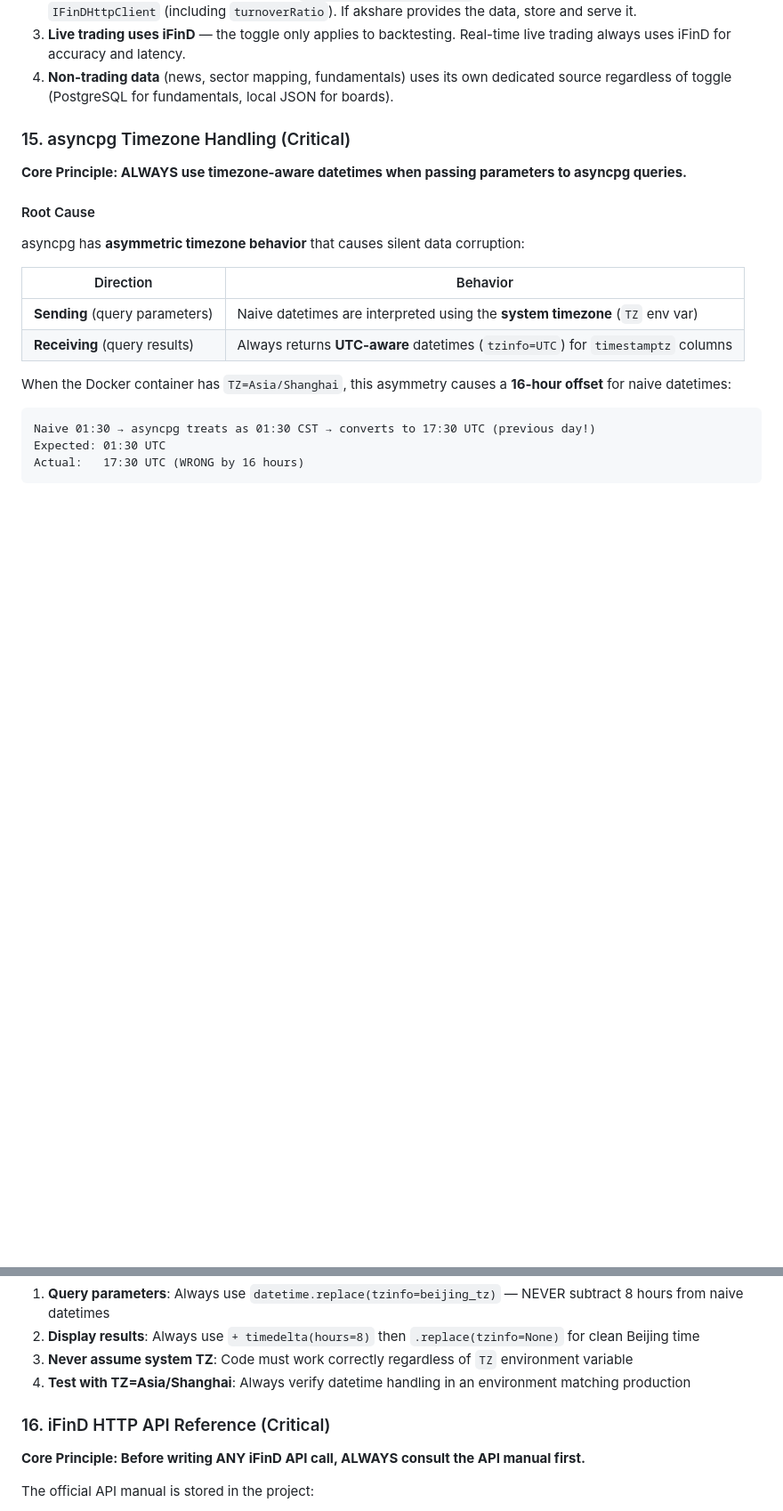
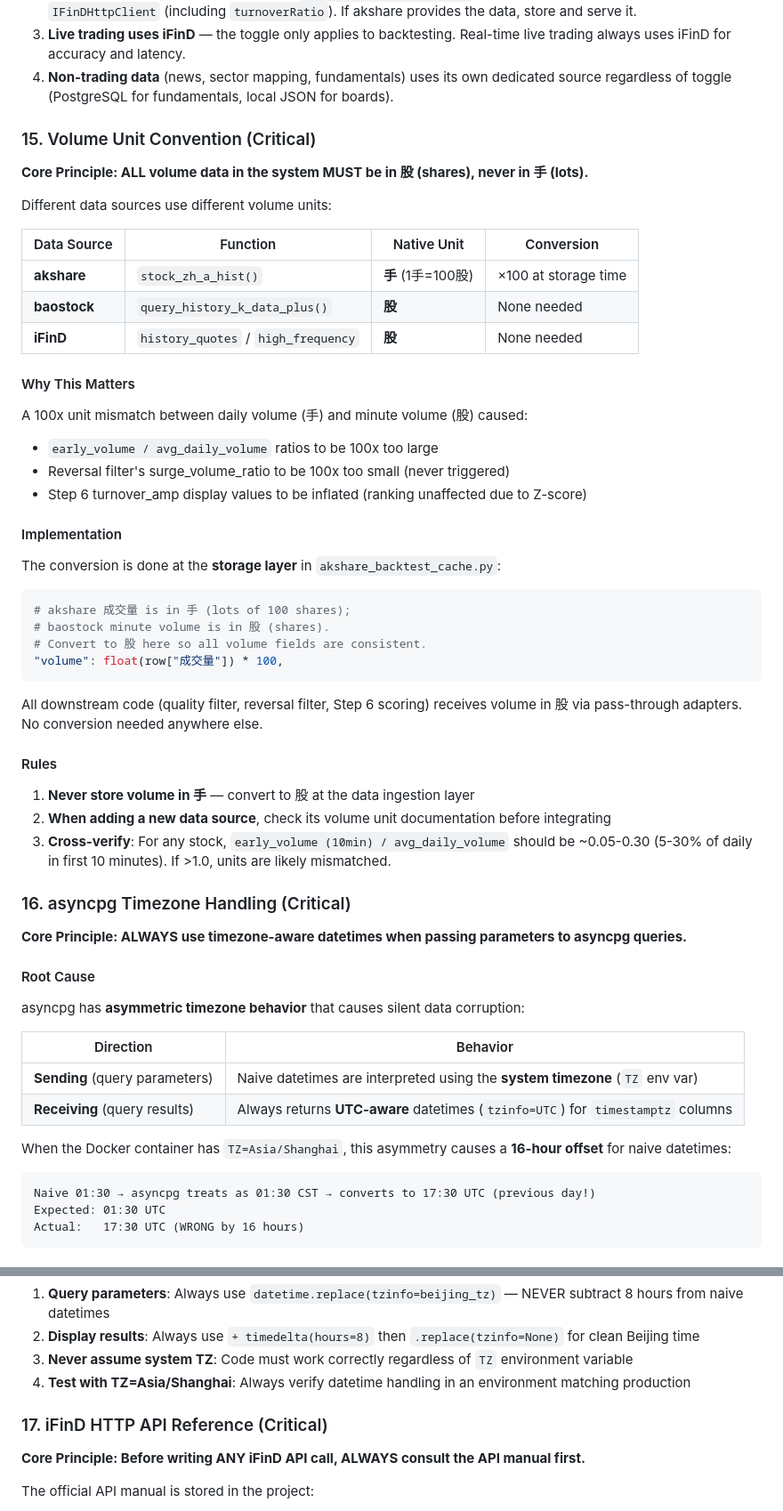
Before and after one commit to WidgetA/A-share-quant-trading, a Markdown page: claude.md, 2 parts joined by grey strips. Shown at 89% size. GitHub-like rendering; blank space fills up the shorter version.

Commit message:
docs: add volume unit convention (Section 15) to CLAUDE.md
akshare returns volume in 手 (lots), baostock in 股 (shares).
Documents the 100x mismatch discovered on 2026-02-22 and the
conversion rule: all volume must be in 股, convert at storage layer.

Renumber sections 15→16 (asyncpg), 16→17 (iFinD).

Co-Authored-By: Claude Opus 4.6 <noreply@anthropic.com>

````diff
--- a/claude.md
+++ b/claude.md
@@ -497,7 +497,45 @@ The UI provides a `data_source` radio toggle (`"ifind"` or `"akshare"`). All cod
 3. **Live trading uses iFinD** — the toggle only applies to backtesting. Real-time live trading always uses iFinD for accuracy and latency.
 4. **Non-trading data** (news, sector mapping, fundamentals) uses its own dedicated source regardless of toggle (PostgreSQL for fundamentals, local JSON for boards).
 
-### 15. asyncpg Timezone Handling (Critical)
+### 15. Volume Unit Convention (Critical)
+
+**Core Principle: ALL volume data in the system MUST be in 股 (shares), never in 手 (lots).**
+
+Different data sources use different volume units:
+
+| Data Source | Function | Native Unit | Conversion |
+|------------|----------|-------------|------------|
+| **akshare** | `stock_zh_a_hist()` | **手** (1手=100股) | ×100 at storage time |
+| **baostock** | `query_history_k_data_plus()` | **股** | None needed |
+| **iFinD** | `history_quotes` / `high_frequency` | **股** | None needed |
+
+#### Why This Matters
+
+A 100x unit mismatch between daily volume (手) and minute volume (股) caused:
+- `early_volume / avg_daily_volume` ratios to be 100x too large
+- Reversal filter's surge_volume_ratio to be 100x too small (never triggered)
+- Step 6 turnover_amp display values to be inflated (ranking unaffected due to Z-score)
+
+#### Implementation
+
+The conversion is done at the **storage layer** in `akshare_backtest_cache.py`:
+
+```python
+# akshare 成交量 is in 手 (lots of 100 shares);
+# baostock minute volume is in 股 (shares).
+# Convert to 股 here so all volume fields are consistent.
+"volume": float(row["成交量"]) * 100,
+```
+
+All downstream code (quality filter, reversal filter, Step 6 scoring) receives volume in 股 via pass-through adapters. No conversion needed anywhere else.
+
+#### Rules
+
+1. **Never store volume in 手** — convert to 股 at the data ingestion layer
+2. **When adding a new data source**, check its volume unit documentation before integrating
+3. **Cross-verify**: For any stock, `early_volume (10min) / avg_daily_volume` should be ~0.05-0.30 (5-30% of daily in first 10 minutes). If >1.0, units are likely mismatched.
+
+### 16. asyncpg Timezone Handling (Critical)
 
 **Core Principle: ALWAYS use timezone-aware datetimes when passing parameters to asyncpg queries.**
 
@@ -557,7 +595,7 @@ beijing_display = (utc_time + timedelta(hours=8)).replace(tzinfo=None)
 3. **Never assume system TZ**: Code must work correctly regardless of `TZ` environment variable
 4. **Test with TZ=Asia/Shanghai**: Always verify datetime handling in an environment matching production
 
-### 16. iFinD HTTP API Reference (Critical)
+### 17. iFinD HTTP API Reference (Critical)
 
 **Core Principle: Before writing ANY iFinD API call, ALWAYS consult the API manual first.**
 
````
